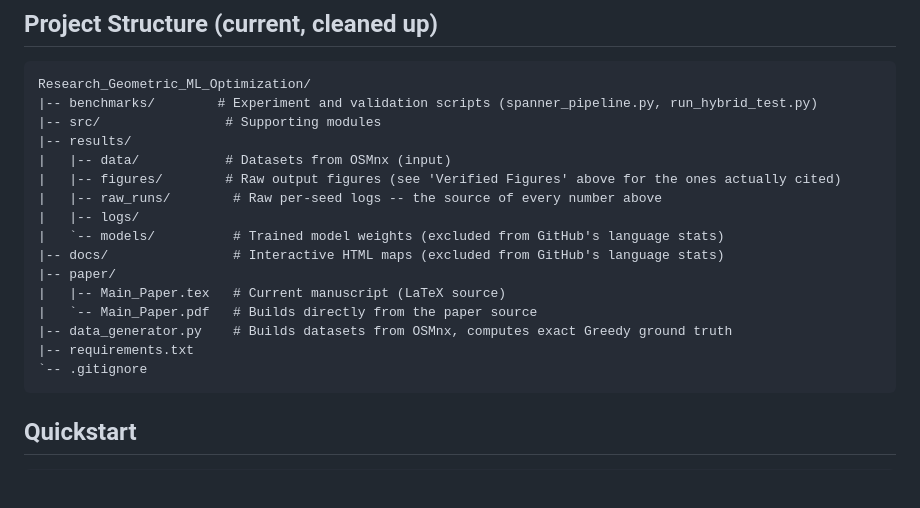
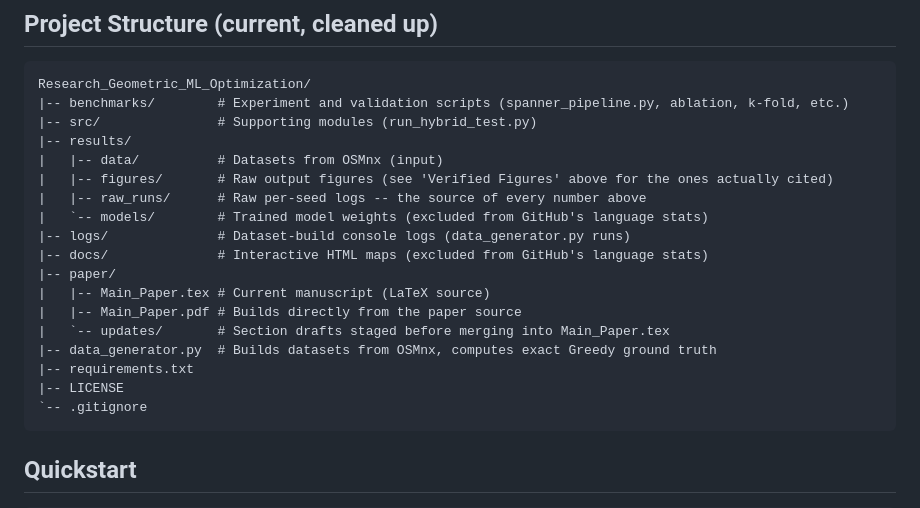
Before and after one commit to soheylfalahzade/Research_Geometric_ML_Optimization, a Markdown page: README.md, the part around the change. GitHub-like rendering; blank space fills up the shorter version.

Commit message:
README: fix Project Structure diagram to match actual repo layout (run_hybrid_test.py is in src/, not benchmarks/; add logs/, paper/updates/, LICENSE to diagram)

````diff
--- a/README.md
+++ b/README.md
@@ -126,20 +126,22 @@ Zero-shot performance on held-out cities is statistically indistinguishable from
 
 ```
 Research_Geometric_ML_Optimization/
-|-- benchmarks/        # Experiment and validation scripts (spanner_pipeline.py, run_hybrid_test.py)
-|-- src/                # Supporting modules
+|-- benchmarks/        # Experiment and validation scripts (spanner_pipeline.py, ablation, k-fold, etc.)
+|-- src/               # Supporting modules (run_hybrid_test.py)
 |-- results/
-|   |-- data/           # Datasets from OSMnx (input)
-|   |-- figures/        # Raw output figures (see 'Verified Figures' above for the ones actually cited)
-|   |-- raw_runs/        # Raw per-seed logs -- the source of every number above
-|   |-- logs/
-|   `-- models/          # Trained model weights (excluded from GitHub's language stats)
-|-- docs/                # Interactive HTML maps (excluded from GitHub's language stats)
+|   |-- data/          # Datasets from OSMnx (input)
+|   |-- figures/       # Raw output figures (see 'Verified Figures' above for the ones actually cited)
+|   |-- raw_runs/      # Raw per-seed logs -- the source of every number above
+|   `-- models/        # Trained model weights (excluded from GitHub's language stats)
+|-- logs/              # Dataset-build console logs (data_generator.py runs)
+|-- docs/              # Interactive HTML maps (excluded from GitHub's language stats)
 |-- paper/
-|   |-- Main_Paper.tex   # Current manuscript (LaTeX source)
-|   `-- Main_Paper.pdf   # Builds directly from the paper source
-|-- data_generator.py    # Builds datasets from OSMnx, computes exact Greedy ground truth
+|   |-- Main_Paper.tex # Current manuscript (LaTeX source)
+|   |-- Main_Paper.pdf # Builds directly from the paper source
+|   `-- updates/       # Section drafts staged before merging into Main_Paper.tex
+|-- data_generator.py  # Builds datasets from OSMnx, computes exact Greedy ground truth
 |-- requirements.txt
+|-- LICENSE
 `-- .gitignore
 ```
 
````
